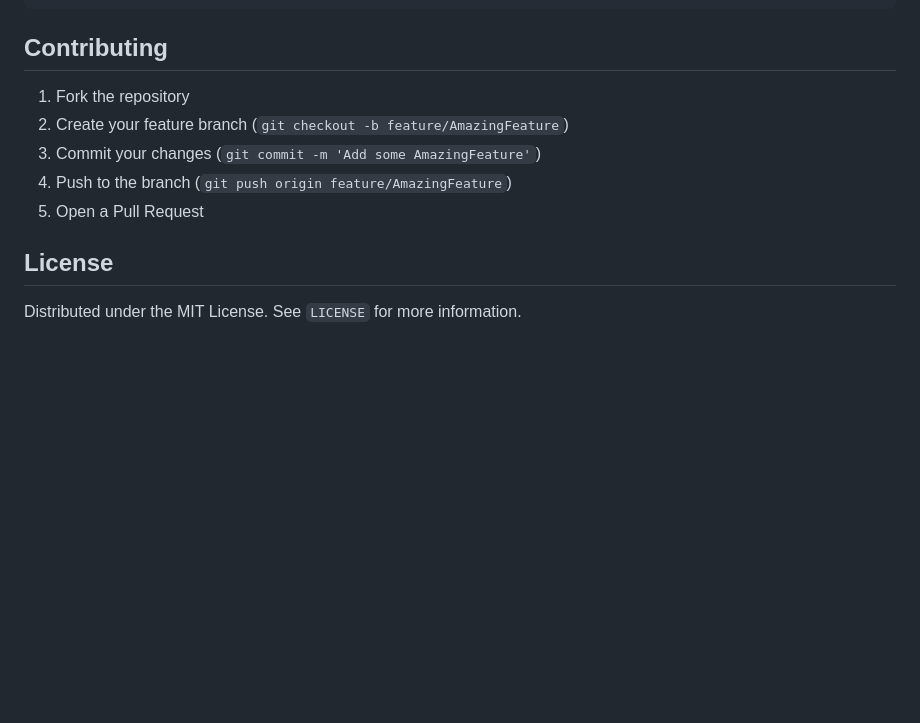
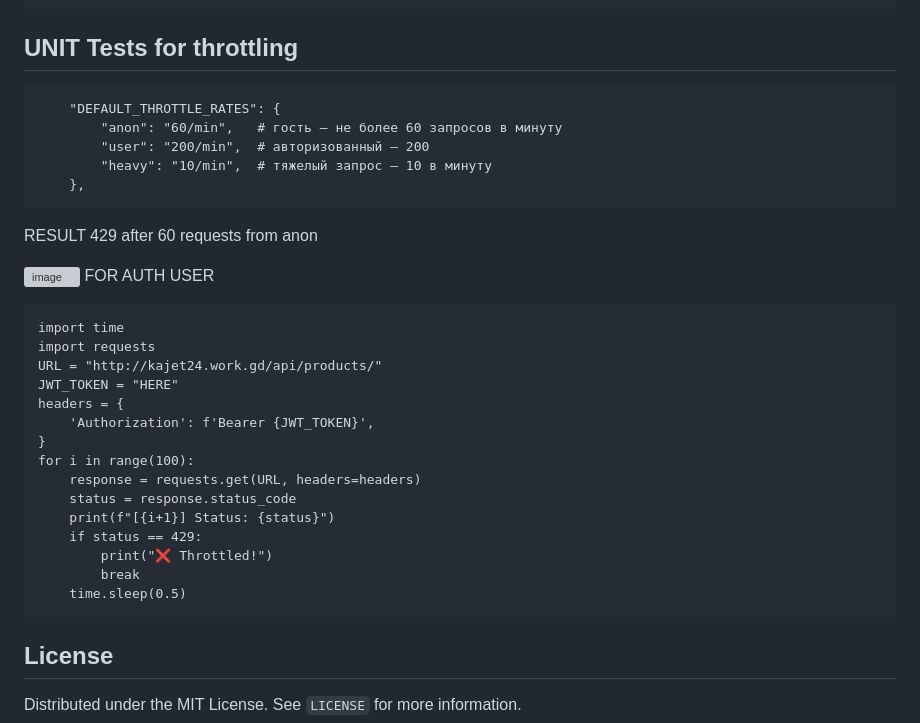
Before and after one commit to mukhametzhan-dev/NeuroCart, a Markdown page: README.md, the part around the change. Drawn GitHub-style; blank space fills up the shorter version; grey boxes are pictures that could not be loaded.

````diff
--- a/README.md
+++ b/README.md
@@ -241,13 +241,35 @@ neurocart/
 └── README.md
 ```
 
-## Contributing
+## UNIT Tests for throttling
+```
+    "DEFAULT_THROTTLE_RATES": {
+        "anon": "60/min",   # гость — не более 60 запросов в минуту
+        "user": "200/min",  # авторизованный — 200
+        "heavy": "10/min",  # тяжелый запрос — 10 в минуту
+    },
+```
+RESULT 429 after 60 requests from anon
 
-1. Fork the repository
-2. Create your feature branch (`git checkout -b feature/AmazingFeature`)
-3. Commit your changes (`git commit -m 'Add some AmazingFeature'`)
-4. Push to the branch (`git push origin feature/AmazingFeature`)
-5. Open a Pull Request
+![image](https://github.com/user-attachments/assets/ba28eeff-d458-4e8d-b1bb-dffeef7dfcab)
+FOR AUTH USER
+```
+import time
+import requests
+URL = "http://kajet24.work.gd/api/products/"
+JWT_TOKEN = "HERE"
+headers = {
+    'Authorization': f'Bearer {JWT_TOKEN}',
+}
+for i in range(100):
+    response = requests.get(URL, headers=headers)
+    status = response.status_code
+    print(f"[{i+1}] Status: {status}")
+    if status == 429:
+        print("❌ Throttled!")
+        break
+    time.sleep(0.5)
+```
 
 ## License
 
````
